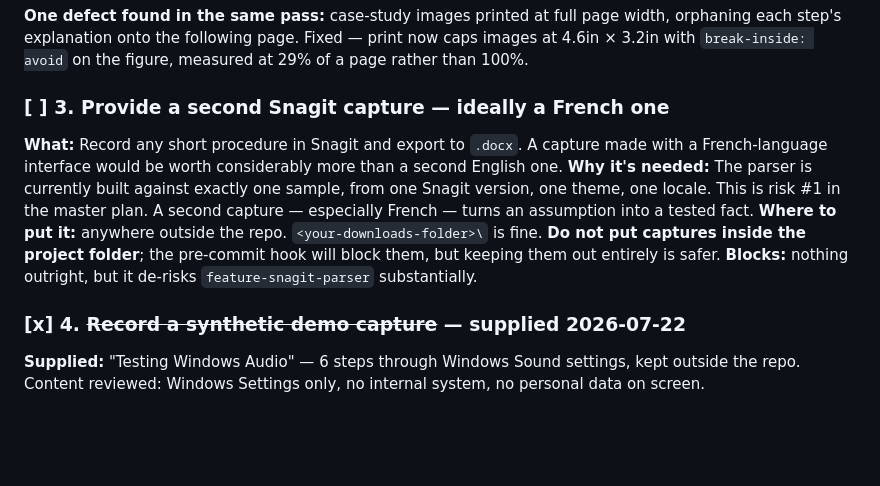
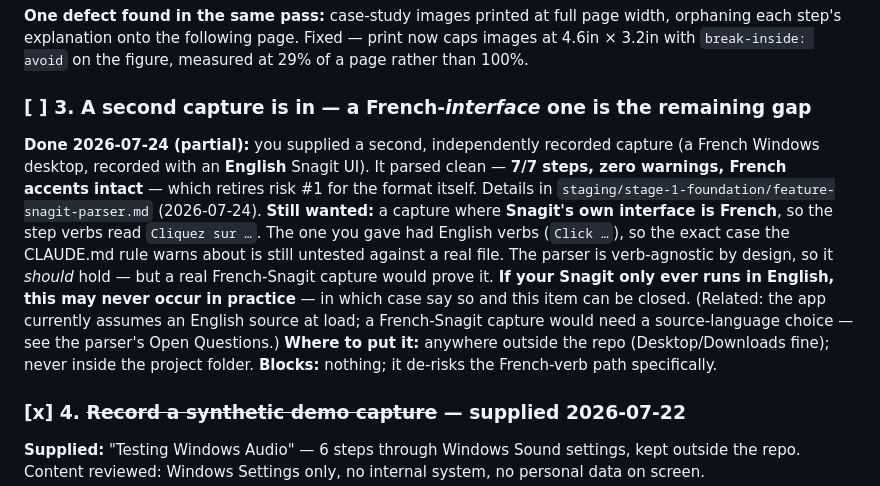
Before and after one commit to LiftOff-Interactive/step-capture-studio, a Markdown page: help.md, the part around the change. GitHub-like rendering; blank space fills up the shorter version.

```diff
--- a/help.md
+++ b/help.md
@@ -67,16 +67,21 @@ appear in both the walkthrough and the case study. The `loading="lazy"` class of
 step's explanation onto the following page. Fixed — print now caps images at 4.6in × 3.2in with
 `break-inside: avoid` on the figure, measured at 29% of a page rather than 100%.
 
-### [ ] 3. Provide a second Snagit capture — ideally a French one
-**What:** Record any short procedure in Snagit and export to `.docx`. A capture made with a
-French-language interface would be worth considerably more than a second English one.
-**Why it's needed:** The parser is currently built against exactly one sample, from one Snagit
-version, one theme, one locale. This is risk #1 in the master plan. A second capture — especially
-French — turns an assumption into a tested fact.
-**Where to put it:** anywhere outside the repo. `<your-downloads-folder>\` is fine. **Do not put
-captures inside the project folder**; the pre-commit hook will block them, but keeping them out
-entirely is safer.
-**Blocks:** nothing outright, but it de-risks `feature-snagit-parser` substantially.
+### [ ] 3. A second capture is in — a French-*interface* one is the remaining gap
+**Done 2026-07-24 (partial):** you supplied a second, independently recorded capture (a French Windows
+desktop, recorded with an **English** Snagit UI). It parsed clean — **7/7 steps, zero warnings, French
+accents intact** — which retires risk #1 for the format itself. Details in
+`staging/stage-1-foundation/feature-snagit-parser.md` (2026-07-24).
+**Still wanted:** a capture where **Snagit's own interface is French**, so the step verbs read
+`Cliquez sur …`. The one you gave had English verbs (`Click …`), so the exact case the CLAUDE.md rule
+warns about is still untested against a real file. The parser is verb-agnostic by design, so it
+*should* hold — but a real French-Snagit capture would prove it.
+**If your Snagit only ever runs in English, this may never occur in practice** — in which case say so
+and this item can be closed. (Related: the app currently assumes an English source at load; a
+French-Snagit capture would need a source-language choice — see the parser's Open Questions.)
+**Where to put it:** anywhere outside the repo (Desktop/Downloads fine); never inside the project
+folder.
+**Blocks:** nothing; it de-risks the French-verb path specifically.
 
 ### [x] 4. ~~Record a synthetic demo capture~~ — supplied 2026-07-22
 **Supplied:** "Testing Windows Audio" — 6 steps through Windows Sound settings, kept outside the
```
Also changed, not shown: staging/stage-1-foundation/feature-snagit-parser.md (+29 -0 lines).
